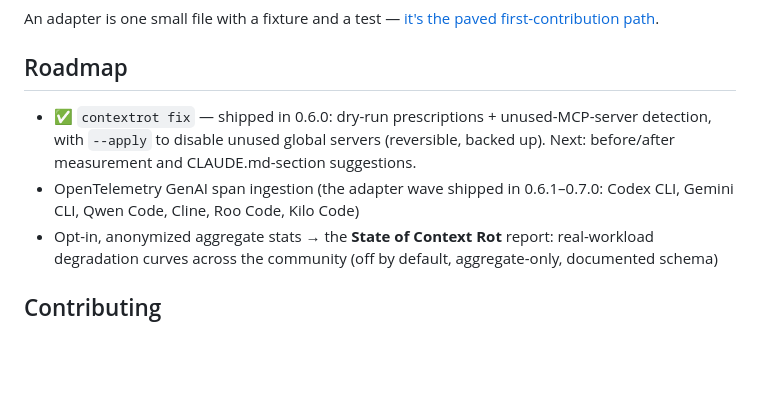
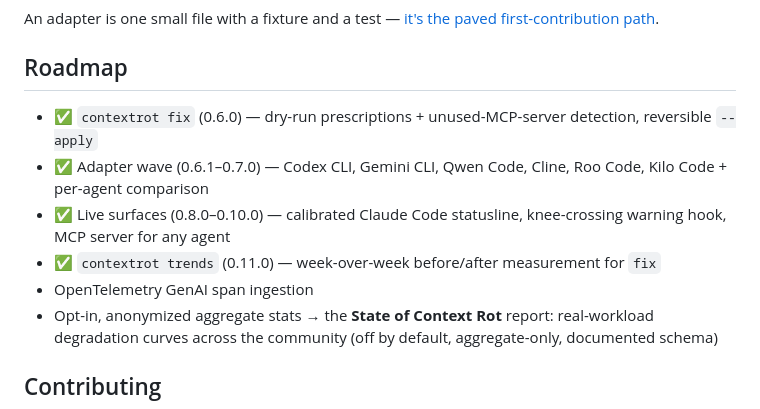
Before and after one commit to Priyanshu-byte-coder/contextrot, a Markdown page: README.md, the part around the change. GitHub-like rendering; blank space fills up the shorter version.

Commit message:
Update roadmap for 0.8.0-0.12.0 wave

```diff
--- a/README.md
+++ b/README.md
@@ -171,8 +171,11 @@ An adapter is one small file with a fixture and a test — [it's the paved first
 
 ## Roadmap
 
-- ✅ `contextrot fix` — shipped in 0.6.0: dry-run prescriptions + unused-MCP-server detection, with `--apply` to disable unused global servers (reversible, backed up). Next: before/after measurement and CLAUDE.md-section suggestions.
-- OpenTelemetry GenAI span ingestion (the adapter wave shipped in 0.6.1–0.7.0: Codex CLI, Gemini CLI, Qwen Code, Cline, Roo Code, Kilo Code)
+- ✅ `contextrot fix` (0.6.0) — dry-run prescriptions + unused-MCP-server detection, reversible `--apply`
+- ✅ Adapter wave (0.6.1–0.7.0) — Codex CLI, Gemini CLI, Qwen Code, Cline, Roo Code, Kilo Code + per-agent comparison
+- ✅ Live surfaces (0.8.0–0.10.0) — calibrated Claude Code statusline, knee-crossing warning hook, MCP server for any agent
+- ✅ `contextrot trends` (0.11.0) — week-over-week before/after measurement for `fix`
+- OpenTelemetry GenAI span ingestion
 - Opt-in, anonymized aggregate stats → the **State of Context Rot** report: real-workload degradation curves across the community (off by default, aggregate-only, documented schema)
 
 ## Contributing
```
